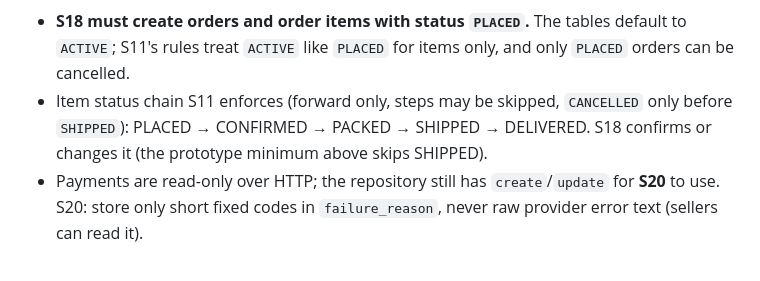
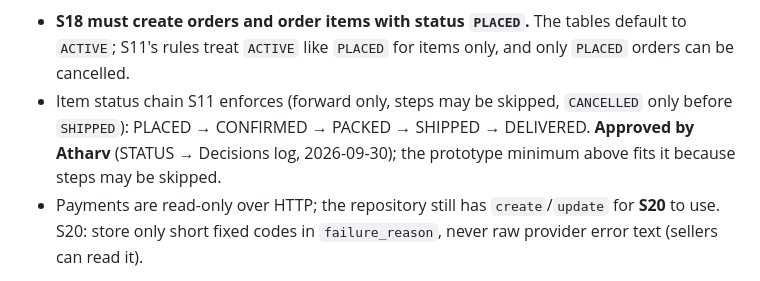
Before and after one commit to GenF-Coders/farmnex, a Markdown page: docs/FIX_PLAN.md, the part around the change. GitHub-like rendering.

```diff
--- a/docs/FIX_PLAN.md
+++ b/docs/FIX_PLAN.md
@@ -238,7 +238,7 @@ Skip for the prototype: refunds UI, partial deliveries, disputes, multiple curre
 
 **Notes from the merged F1 sessions (S09, S11):**
 - **S18 must create orders and order items with status `PLACED`.** The tables default to `ACTIVE`; S11's rules treat `ACTIVE` like `PLACED` for items only, and only `PLACED` orders can be cancelled.
-- Item status chain S11 enforces (forward only, steps may be skipped, `CANCELLED` only before `SHIPPED`): PLACED → CONFIRMED → PACKED → SHIPPED → DELIVERED. S18 confirms or changes it (the prototype minimum above skips SHIPPED).
+- Item status chain S11 enforces (forward only, steps may be skipped, `CANCELLED` only before `SHIPPED`): PLACED → CONFIRMED → PACKED → SHIPPED → DELIVERED. **Approved by Atharv** (STATUS → Decisions log, 2026-09-30); the prototype minimum above fits it because steps may be skipped.
 - Payments are read-only over HTTP; the repository still has `create`/`update` for **S20** to use. S20: store only short fixed codes in `failure_reason`, never raw provider error text (sellers can read it).
 
 **Check:** tests for each rule (double bid race, own-listing bid, total tampering, early release,
```
Also changed, not shown: docs/STATUS.md (+8 -3 lines).
